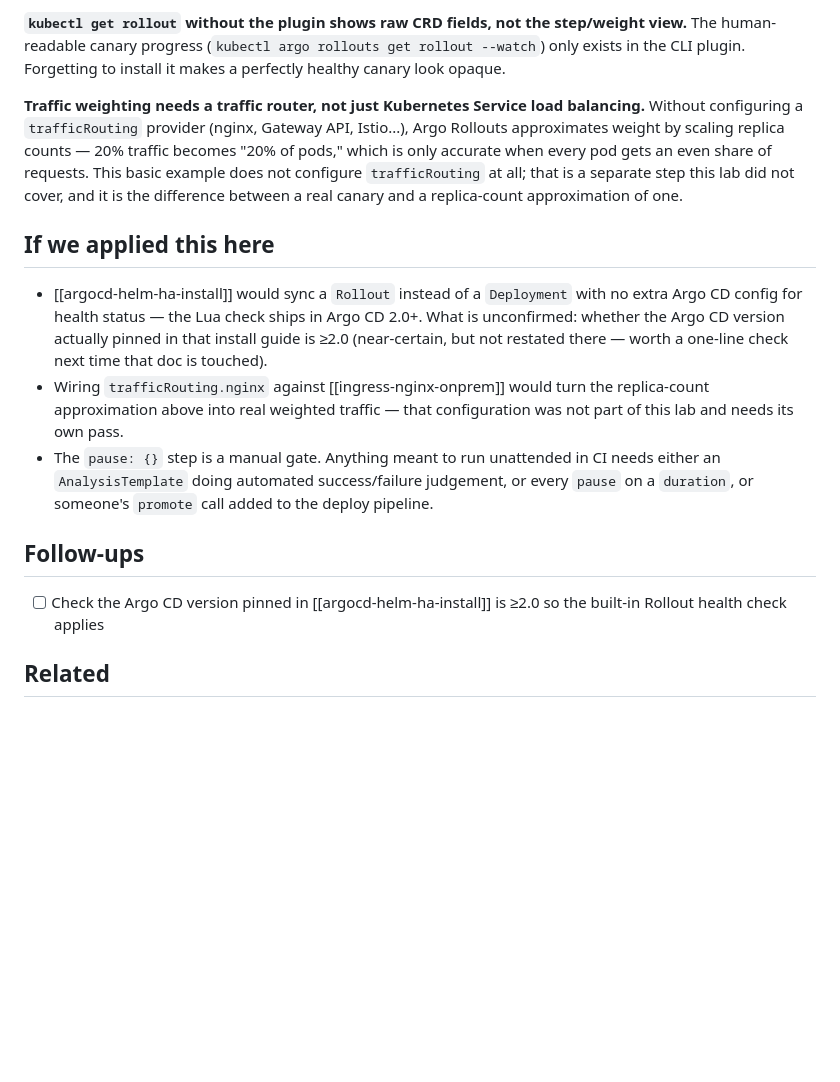
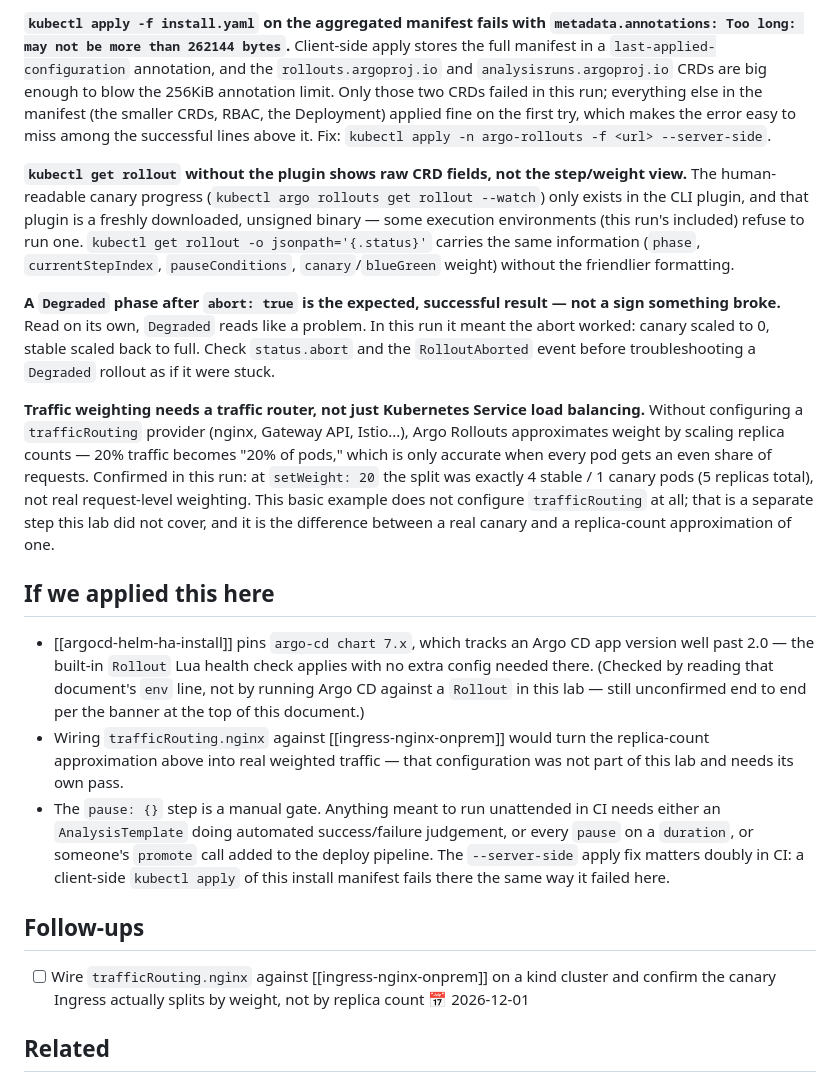
Before and after one commit to jeonck/handson, a Markdown page: 05-daily/2026-08-10-argo-rollouts-canary.md, the part around one of its changes. Rendered like a GitHub page; blank space fills up the shorter version.

```diff
--- a/05-daily/2026-08-10-argo-rollouts-canary.md
+++ b/05-daily/2026-08-10-argo-rollouts-canary.md
@@ -144,17 +182,21 @@ kind delete cluster --name rollouts-demo
 
-**`kubectl get rollout` without the plugin shows raw CRD fields, not the step/weight view.** The human-readable canary progress (`kubectl argo rollouts get rollout --watch`) only exists in the CLI plugin. Forgetting to install it makes a perfectly healthy canary look opaque.
+**`kubectl apply -f install.yaml` on the aggregated manifest fails with `metadata.annotations: Too long: may not be more than 262144 bytes`.** Client-side apply stores the full manifest in a `last-applied-configuration` annotation, and the `rollouts.argoproj.io` and `analysisruns.argoproj.io` CRDs are big enough to blow the 256KiB annotation limit. Only those two CRDs failed in this run; everything else in the manifest (the smaller CRDs, RBAC, the Deployment) applied fine on the first try, which makes the error easy to miss among the successful lines above it. Fix: `kubectl apply -n argo-rollouts -f <url> --server-side`.
 
-**Traffic weighting needs a traffic router, not just Kubernetes Service load balancing.** Without configuring a `trafficRouting` provider (nginx, Gateway API, Istio...), Argo Rollouts approximates weight by scaling replica counts — 20% traffic becomes "20% of pods," which is only accurate when every pod gets an even share of requests. This basic example does not configure `trafficRouting` at all; that is a separate step this lab did not cover, and it is the difference between a real canary and a replica-count approximation of one.
+**`kubectl get rollout` without the plugin shows raw CRD fields, not the step/weight view.** The human-readable canary progress (`kubectl argo rollouts get rollout --watch`) only exists in the CLI plugin, and that plugin is a freshly downloaded, unsigned binary — some execution environments (this run's included) refuse to run one. `kubectl get rollout -o jsonpath='{.status}'` carries the same information (`phase`, `currentStepIndex`, `pauseConditions`, `canary`/`blueGreen` weight) without the friendlier formatting.
+
+**A `Degraded` phase after `abort: true` is the expected, successful result — not a sign something broke.** Read on its own, `Degraded` reads like a problem. In this run it meant the abort worked: canary scaled to 0, stable scaled back to full. Check `status.abort` and the `RolloutAborted` event before troubleshooting a `Degraded` rollout as if it were stuck.
+
+**Traffic weighting needs a traffic router, not just Kubernetes Service load balancing.** Without configuring a `trafficRouting` provider (nginx, Gateway API, Istio...), Argo Rollouts approximates weight by scaling replica counts — 20% traffic becomes "20% of pods," which is only accurate when every pod gets an even share of requests. Confirmed in this run: at `setWeight: 20` the split was exactly 4 stable / 1 canary pods (5 replicas total), not real request-level weighting. This basic example does not configure `trafficRouting` at all; that is a separate step this lab did not cover, and it is the difference between a real canary and a replica-count approximation of one.
 
 ## If we applied this here
 
-- [[argocd-helm-ha-install]] would sync a `Rollout` instead of a `Deployment` with no extra Argo CD config for health status — the Lua check ships in Argo CD 2.0+. What is unconfirmed: whether the Argo CD version actually pinned in that install guide is ≥2.0 (near-certain, but not restated there — worth a one-line check next time that doc is touched).
+- [[argocd-helm-ha-install]] pins `argo-cd chart 7.x`, which tracks an Argo CD app version well past 2.0 — the built-in `Rollout` Lua health check applies with no extra config needed there. (Checked by reading that document's `env` line, not by running Argo CD against a `Rollout` in this lab — still unconfirmed end to end per the banner at the top of this document.)
 - Wiring `trafficRouting.nginx` against [[ingress-nginx-onprem]] would turn the replica-count approximation above into real weighted traffic — that configuration was not part of this lab and needs its own pass.
-- The `pause: {}` step is a manual gate. Anything meant to run unattended in CI needs either an `AnalysisTemplate` doing automated success/failure judgement, or every `pause` on a `duration`, or someone's `promote` call added to the deploy pipeline.
+- The `pause: {}` step is a manual gate. Anything meant to run unattended in CI needs either an `AnalysisTemplate` doing automated success/failure judgement, or every `pause` on a `duration`, or someone's `promote` call added to the deploy pipeline. The `--server-side` apply fix matters doubly in CI: a client-side `kubectl apply` of this install manifest fails there the same way it failed here.
 
 ## Follow-ups
 
-- [ ] Check the Argo CD version pinned in [[argocd-helm-ha-install]] is ≥2.0 so the built-in Rollout health check applies
+- [ ] Wire `trafficRouting.nginx` against [[ingress-nginx-onprem]] on a kind cluster and confirm the canary Ingress actually splits by weight, not by replica count 📅 2026-12-01
 
 ## Related
 
```
Also changed, not shown: other parts of 05-daily/2026-08-10-argo-rollouts-canary.md (+59 -21 lines).
